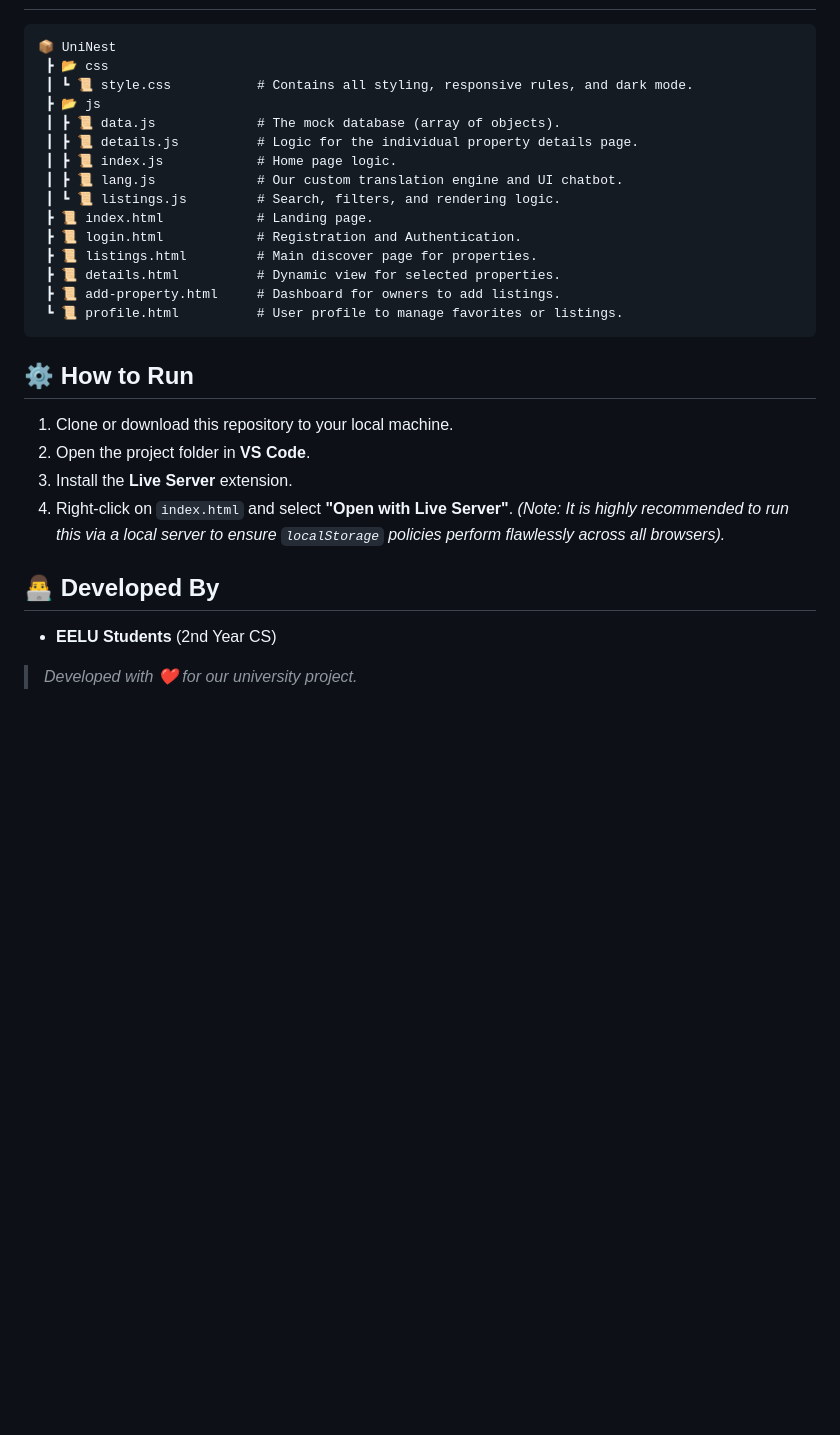
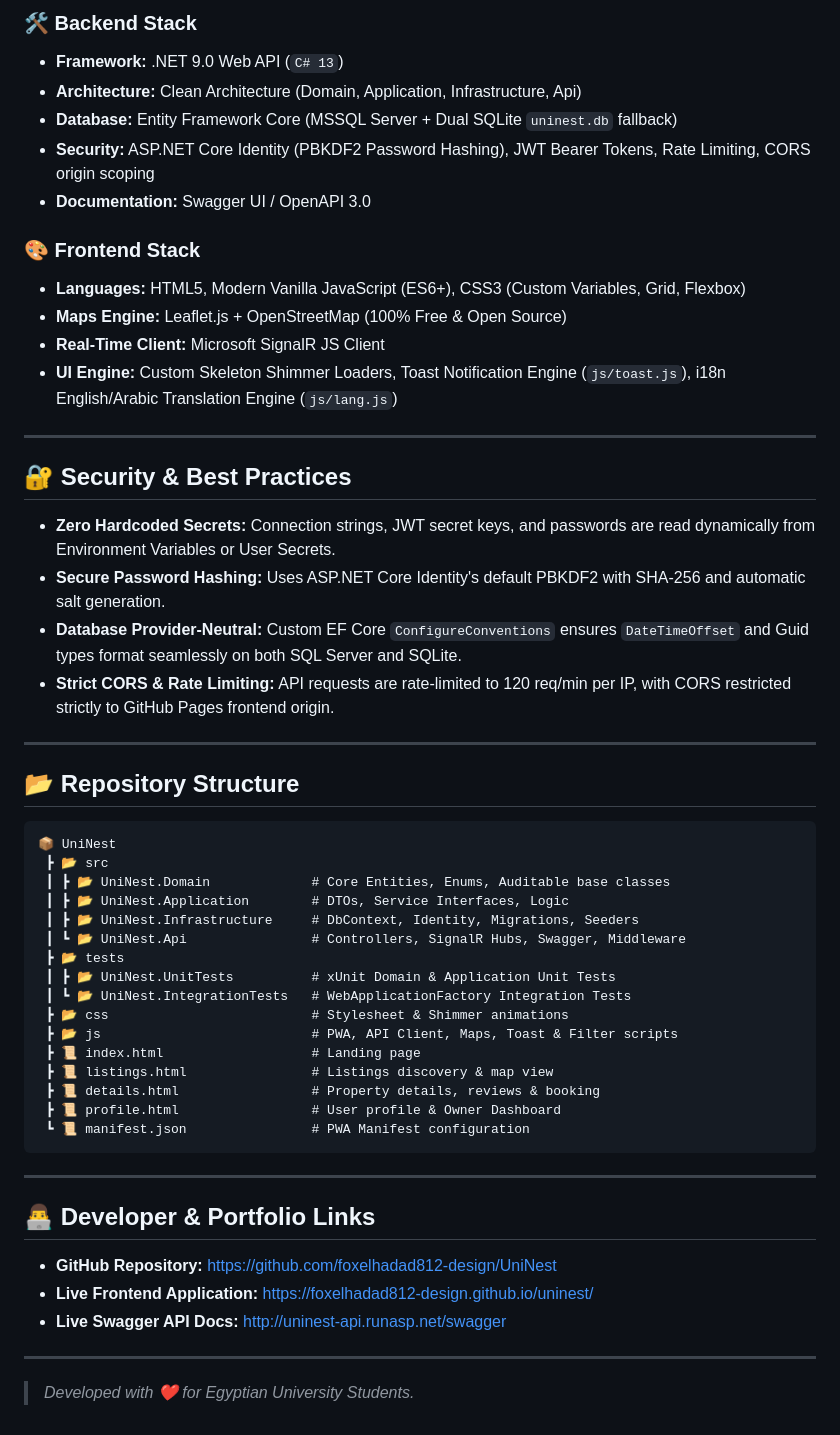
Before and after one commit to foxelhadad812-design/uninest, a Markdown page: README.md, the part around one of its changes. GitHub-like rendering; blank space fills up the shorter version.

Commit message:
Update README.md with live demo links, architecture diagram, and tech stack details

````diff
--- a/README.md
+++ b/README.md
@@ -27,29 +68,56 @@ This project was developed as a university assignment to demonstrate fundamental
+### 🛠️ Backend Stack
+- **Framework:** .NET 9.0 Web API (`C# 13`)
+- **Architecture:** Clean Architecture (Domain, Application, Infrastructure, Api)
+- **Database:** Entity Framework Core (MSSQL Server + Dual SQLite `uninest.db` fallback)
+- **Security:** ASP.NET Core Identity (PBKDF2 Password Hashing), JWT Bearer Tokens, Rate Limiting, CORS origin scoping
+- **Documentation:** Swagger UI / OpenAPI 3.0
+
+### 🎨 Frontend Stack
+- **Languages:** HTML5, Modern Vanilla JavaScript (ES6+), CSS3 (Custom Variables, Grid, Flexbox)
+- **Maps Engine:** Leaflet.js + OpenStreetMap (100% Free & Open Source)
+- **Real-Time Client:** Microsoft SignalR JS Client
+- **UI Engine:** Custom Skeleton Shimmer Loaders, Toast Notification Engine (`js/toast.js`), i18n English/Arabic Translation Engine (`js/lang.js`)
+
+---
+
+## 🔐 Security & Best Practices
+
+- **Zero Hardcoded Secrets:** Connection strings, JWT secret keys, and passwords are read dynamically from Environment Variables or User Secrets.
+- **Secure Password Hashing:** Uses ASP.NET Core Identity's default PBKDF2 with SHA-256 and automatic salt generation.
+- **Database Provider-Neutral:** Custom EF Core `ConfigureConventions` ensures `DateTimeOffset` and Guid types format seamlessly on both SQL Server and SQLite.
+- **Strict CORS & Rate Limiting:** API requests are rate-limited to 120 req/min per IP, with CORS restricted strictly to GitHub Pages frontend origin.
+
+---
+
+## 📂 Repository Structure
+
 ```text
 📦 UniNest
- ┣ 📂 css
- ┃ ┗ 📜 style.css           # Contains all styling, responsive rules, and dark mode.
- ┣ 📂 js
- ┃ ┣ 📜 data.js             # The mock database (array of objects).
- ┃ ┣ 📜 details.js          # Logic for the individual property details page.
- ┃ ┣ 📜 index.js            # Home page logic.
- ┃ ┣ 📜 lang.js             # Our custom translation engine and UI chatbot.
- ┃ ┗ 📜 listings.js         # Search, filters, and rendering logic.
- ┣ 📜 index.html            # Landing page.
- ┣ 📜 login.html            # Registration and Authentication.
- ┣ 📜 listings.html         # Main discover page for properties.
- ┣ 📜 details.html          # Dynamic view for selected properties.
- ┣ 📜 add-property.html     # Dashboard for owners to add listings.
- ┗ 📜 profile.html          # User profile to manage favorites or listings.
+ ┣ 📂 src
+ ┃ ┣ 📂 UniNest.Domain             # Core Entities, Enums, Auditable base classes
+ ┃ ┣ 📂 UniNest.Application        # DTOs, Service Interfaces, Logic
+ ┃ ┣ 📂 UniNest.Infrastructure     # DbContext, Identity, Migrations, Seeders
+ ┃ ┗ 📂 UniNest.Api                # Controllers, SignalR Hubs, Swagger, Middleware
+ ┣ 📂 tests
+ ┃ ┣ 📂 UniNest.UnitTests          # xUnit Domain & Application Unit Tests
+ ┃ ┗ 📂 UniNest.IntegrationTests   # WebApplicationFactory Integration Tests
+ ┣ 📂 css                          # Stylesheet & Shimmer animations
+ ┣ 📂 js                           # PWA, API Client, Maps, Toast & Filter scripts
+ ┣ 📜 index.html                   # Landing page
+ ┣ 📜 listings.html                # Listings discovery & map view
+ ┣ 📜 details.html                 # Property details, reviews & booking
+ ┣ 📜 profile.html                 # User profile & Owner Dashboard
+ ┗ 📜 manifest.json                # PWA Manifest configuration
 ```
 
-## ⚙️ How to Run
-1. Clone or download this repository to your local machine.
-2. Open the project folder in **VS Code**.
-3. Install the **Live Server** extension.
-4. Right-click on `index.html` and select **"Open with Live Server"**.
-*(Note: It is highly recommended to run this via a local server to ensure `localStorage` policies perform flawlessly across all browsers).*
+---
 
-## 👨‍💻 Developed By
-- **EELU Students** (2nd Year CS)
+## 👨‍💻 Developer & Portfolio Links
 
-> *Developed with ❤️ for our university project.*
+- **GitHub Repository:** [https://github.com/foxelhadad812-design/UniNest](https://github.com/foxelhadad812-design/UniNest)
+- **Live Frontend Application:** [https://foxelhadad812-design.github.io/uninest/](https://foxelhadad812-design.github.io/uninest/)
+- **Live Swagger API Docs:** [http://uninest-api.runasp.net/swagger](http://uninest-api.runasp.net/swagger)
+
+---
+
+> *Developed with ❤️ for Egyptian University Students.*
````
Also changed, not shown: other parts of README.md (+61 -20 lines).
